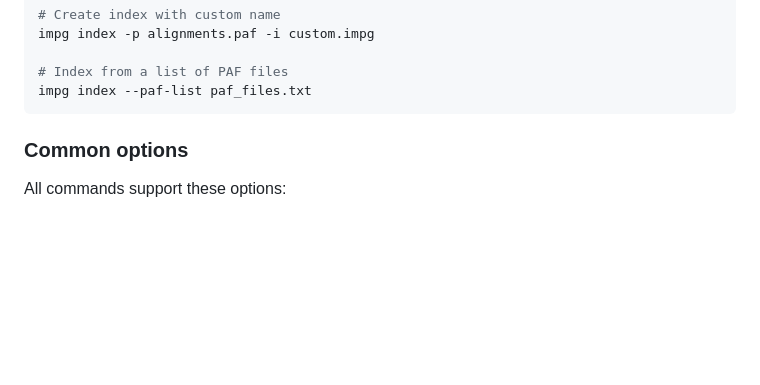
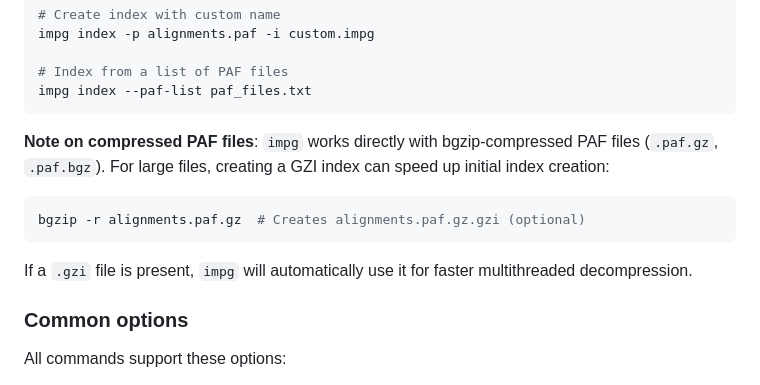
Before and after one commit to pangenome/impg, a Markdown page: README.md, the part around the change. Rendered like a GitHub page; blank space fills up the shorter version.

Commit message:
Add note on handling compressed PAF files and GZI indexing for improved performance

````diff
--- a/README.md
+++ b/README.md
@@ -281,6 +281,13 @@ impg index -p alignments.paf -i custom.impg
 impg index --paf-list paf_files.txt
 ```
 
+**Note on compressed PAF files**: `impg` works directly with bgzip-compressed PAF files (`.paf.gz`, `.paf.bgz`). For large files, creating a GZI index can speed up initial index creation:
+
+```bash
+bgzip -r alignments.paf.gz  # Creates alignments.paf.gz.gzi (optional)
+```
+
+If a `.gzi` file is present, `impg` will automatically use it for faster multithreaded decompression.
 
 ### Common options
 
````
